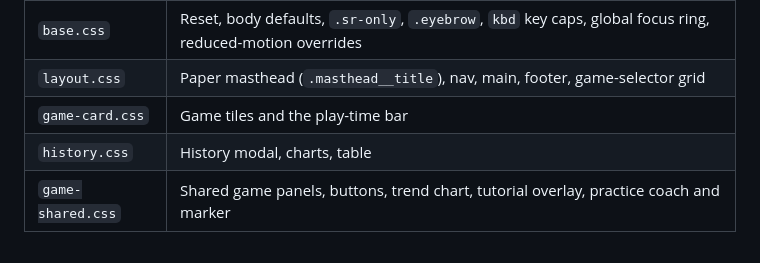
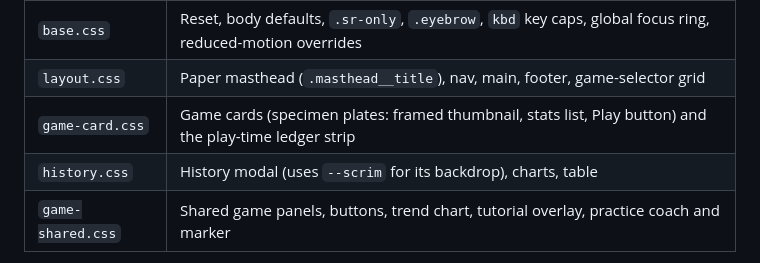
Before and after one commit to acrosman/BrainSpeedExercises, a Markdown page: app/CLAUDE.md, the part around the change. Drawn GitHub-style.

```diff
--- a/app/CLAUDE.md
+++ b/app/CLAUDE.md
@@ -67,8 +67,8 @@ fires `bsx:return-to-main-menu` so the menu rebuilds. Build any new modal the sa
 | `variables.css` | All design tokens: theme colors (backgrounds, text, accent, borders, focus ring, buttons, status, results, trend, charts), then type (`--font-display`, `--font-body`), radii, shadows, spacing, transitions, and the `--stim-*` stimulus surfaces |
 | `base.css` | Reset, body defaults, `.sr-only`, `.eyebrow`, `kbd` key caps, global focus ring, reduced-motion overrides |
 | `layout.css` | Paper masthead (`.masthead__title`), nav, main, footer, game-selector grid |
-| `game-card.css` | Game tiles and the play-time bar |
-| `history.css` | History modal, charts, table |
+| `game-card.css` | Game cards (specimen plates: framed thumbnail, stats list, Play button) and the play-time ledger strip |
+| `history.css` | History modal (uses `--scrim` for its backdrop), charts, table |
 | `game-shared.css` | Shared game panels, buttons, trend chart, tutorial overlay, practice coach and marker |
 
 - Use `var(--token)` instead of hard-coded colors, radii, or transitions. When you add a token
```
Also changed, not shown: app/components/CLAUDE.md (+9 -5 lines).
